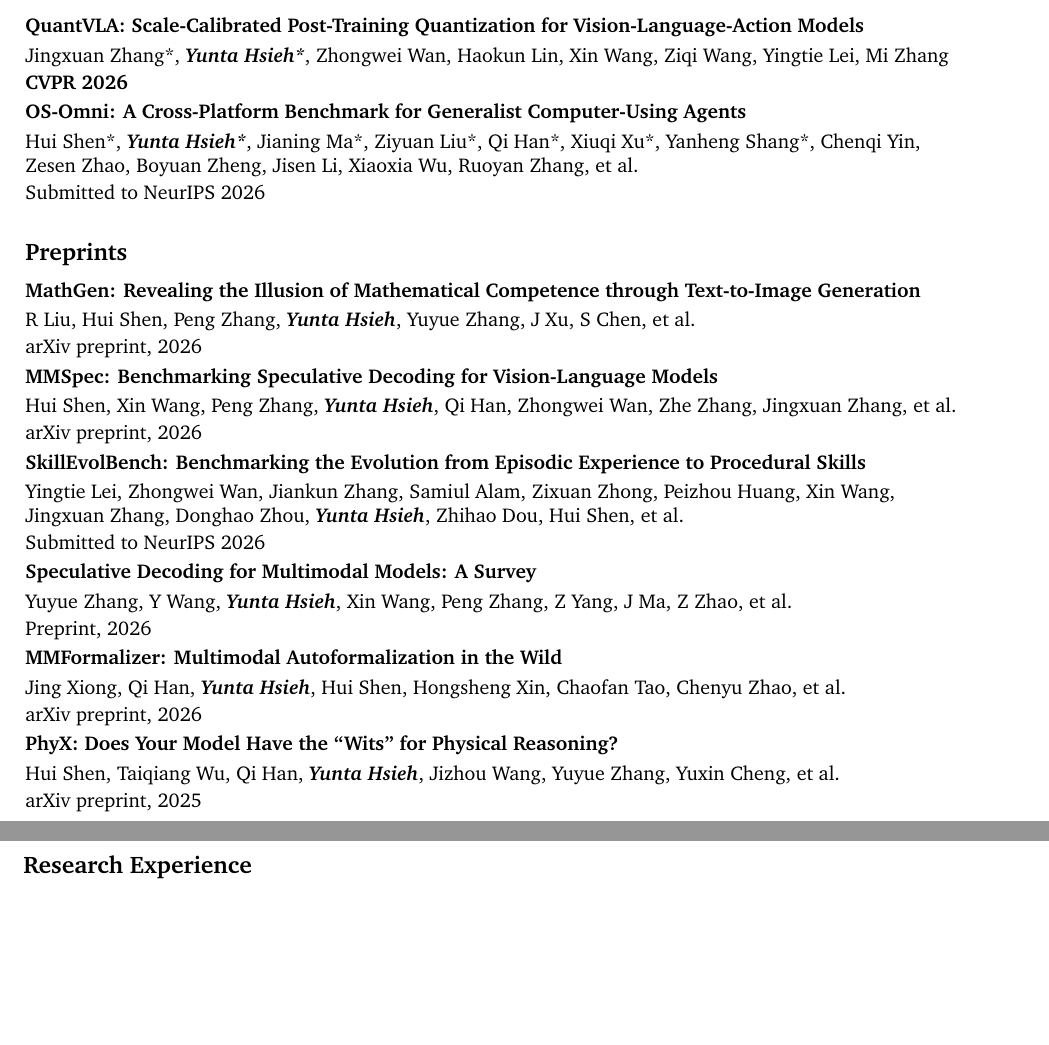
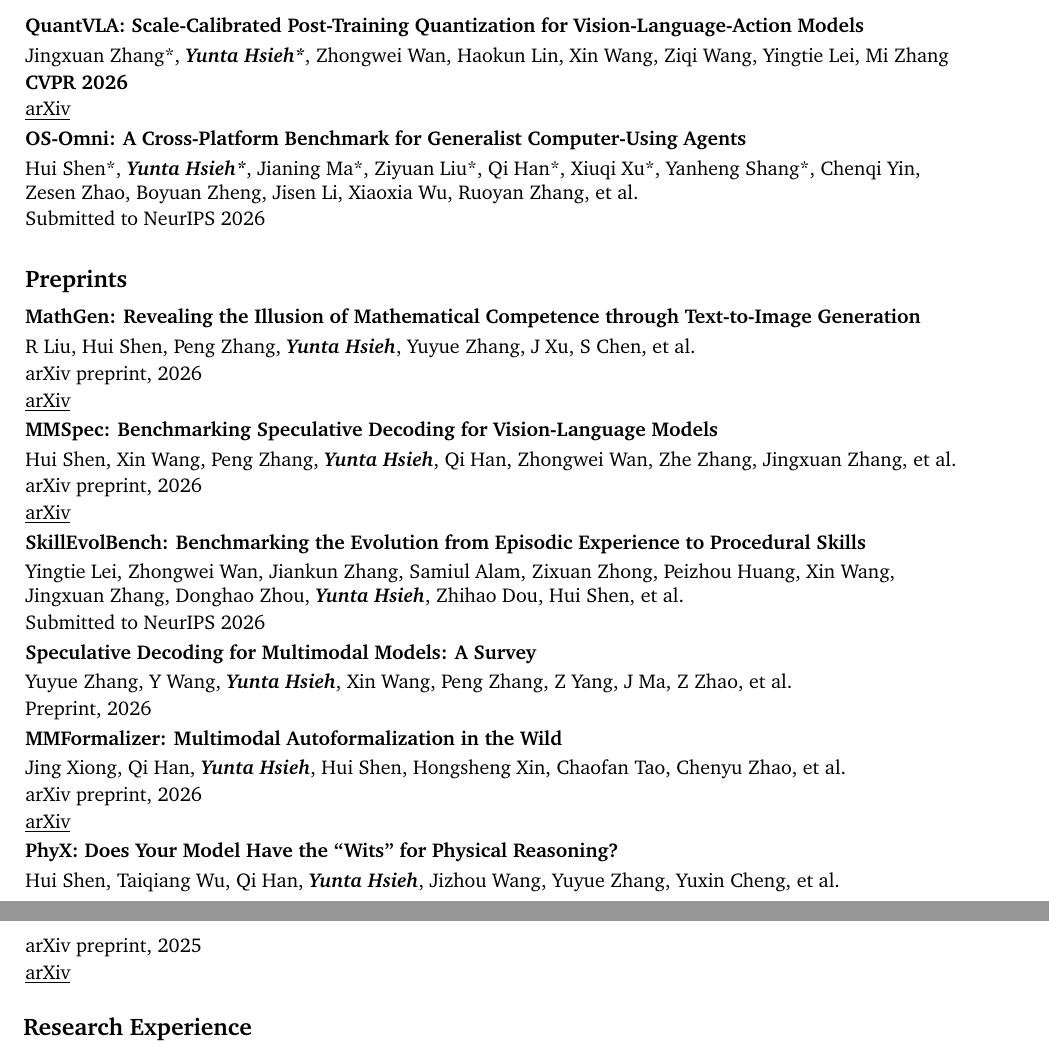
Before and after one commit to Kiky-88/Kiky, a LaTeX CV (images/CV.tex): two parts of pages 1 and 2 of 2, joined at a grey line, cut so that both start at the same text, the shorter picture padded with empty space. Compiled offline with pdfLaTeX.

Commit message:
Add arXiv links to CV publications

```diff
--- a/images/CV.tex
+++ b/images/CV.tex
@@ -250,6 +250,8 @@
 
                 \vspace{0.05 cm}
                 \textbf{CVPR 2026}
+                \vspace{0.05 cm}\\
+                \href{https://arxiv.org/pdf/2602.20309}{\underline{arXiv}}
             \end{onecolentry}
 
             \vspace{0.10 cm}
@@ -302,6 +304,8 @@
 
                 \vspace{0.05 cm}
                 arXiv preprint, 2026
+                \vspace{0.05 cm}\\
+                \href{https://arxiv.org/pdf/2603.27959}{\underline{arXiv}}
             \end{onecolentry}
 
             \vspace{0.10 cm}
@@ -326,6 +330,8 @@
 
                 \vspace{0.05 cm}
                 arXiv preprint, 2026
+                \vspace{0.05 cm}\\
+                \href{https://arxiv.org/pdf/2603.14989}{\underline{arXiv}}
             \end{onecolentry}
 
             \vspace{0.10 cm}
@@ -400,6 +406,8 @@
 
                 \vspace{0.05 cm}
                 arXiv preprint, 2026
+                \vspace{0.05 cm}\\
+                \href{https://arxiv.org/pdf/2601.03017}{\underline{arXiv}}
             \end{onecolentry}
 
             \vspace{0.10 cm}
@@ -423,6 +431,8 @@
 
                 \vspace{0.05 cm}
                 arXiv preprint, 2025
+                \vspace{0.05 cm}\\
+                \href{https://arxiv.org/pdf/2505.15929}{\underline{arXiv}}
             \end{onecolentry}
         \end{samepage}
 
```
